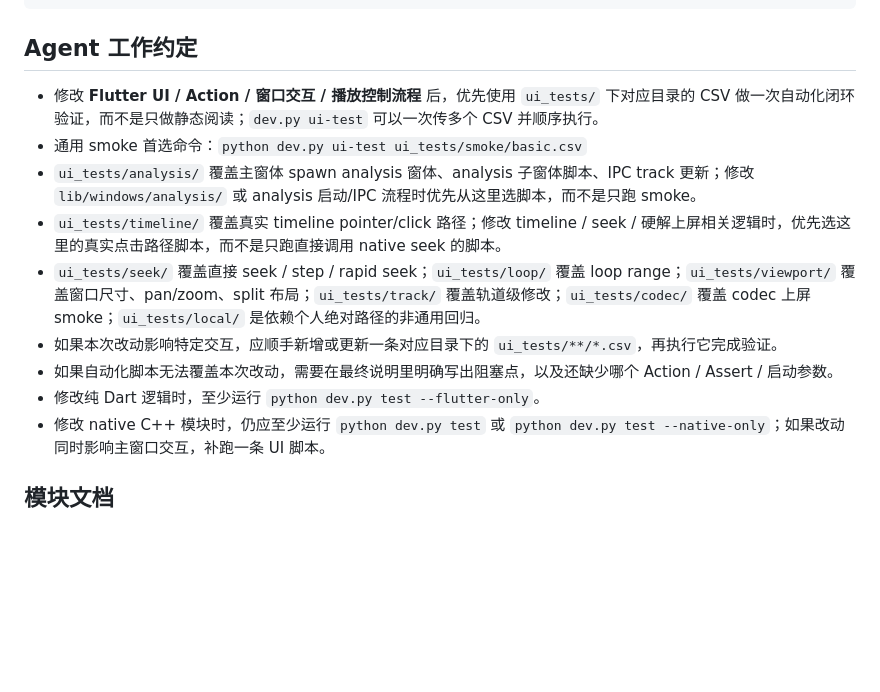
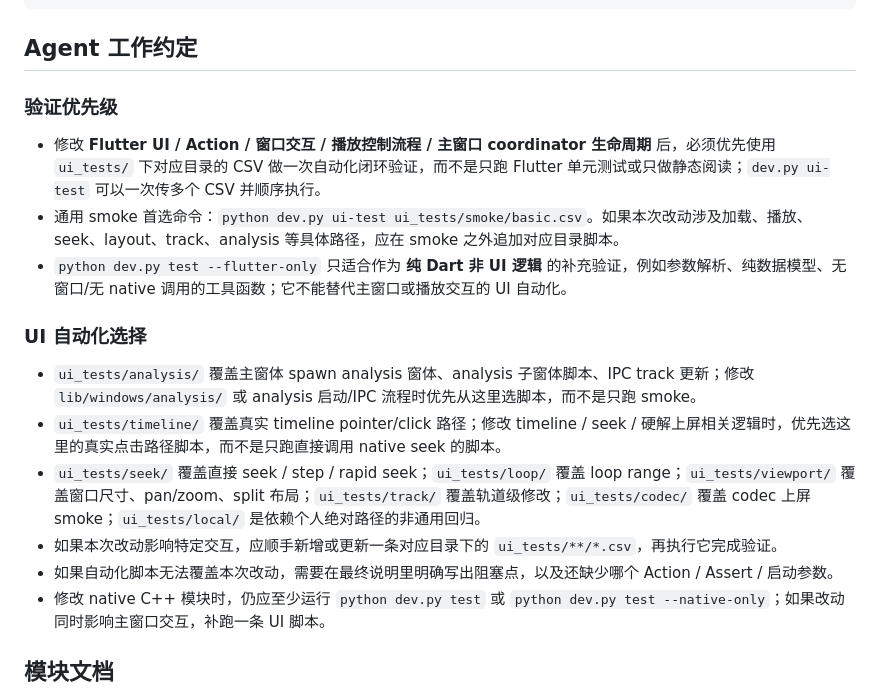
Before and after one commit to Nakiha/VoidPlayer, a Markdown page: AGENTS.md, the part around the change. GitHub-like rendering; blank space fills up the shorter version.

Commit message:
Clarify UI validation expectations

```diff
--- a/AGENTS.md
+++ b/AGENTS.md
@@ -41,14 +41,19 @@ python dev.py test --native-only     # 仅 native 构建/测试
 
 ## Agent 工作约定
 
-- 修改 **Flutter UI / Action / 窗口交互 / 播放控制流程** 后，优先使用 `ui_tests/` 下对应目录的 CSV 做一次自动化闭环验证，而不是只做静态阅读；`dev.py ui-test` 可以一次传多个 CSV 并顺序执行。
-- 通用 smoke 首选命令：`python dev.py ui-test ui_tests/smoke/basic.csv`
+### 验证优先级
+
+- 修改 **Flutter UI / Action / 窗口交互 / 播放控制流程 / 主窗口 coordinator 生命周期** 后，必须优先使用 `ui_tests/` 下对应目录的 CSV 做一次自动化闭环验证，而不是只跑 Flutter 单元测试或只做静态阅读；`dev.py ui-test` 可以一次传多个 CSV 并顺序执行。
+- 通用 smoke 首选命令：`python dev.py ui-test ui_tests/smoke/basic.csv`。如果本次改动涉及加载、播放、seek、layout、track、analysis 等具体路径，应在 smoke 之外追加对应目录脚本。
+- `python dev.py test --flutter-only` 只适合作为 **纯 Dart 非 UI 逻辑** 的补充验证，例如参数解析、纯数据模型、无窗口/无 native 调用的工具函数；它不能替代主窗口或播放交互的 UI 自动化。
+
+### UI 自动化选择
+
 - `ui_tests/analysis/` 覆盖主窗体 spawn analysis 窗体、analysis 子窗体脚本、IPC track 更新；修改 `lib/windows/analysis/` 或 analysis 启动/IPC 流程时优先从这里选脚本，而不是只跑 smoke。
 - `ui_tests/timeline/` 覆盖真实 timeline pointer/click 路径；修改 timeline / seek / 硬解上屏相关逻辑时，优先选这里的真实点击路径脚本，而不是只跑直接调用 native seek 的脚本。
 - `ui_tests/seek/` 覆盖直接 seek / step / rapid seek；`ui_tests/loop/` 覆盖 loop range；`ui_tests/viewport/` 覆盖窗口尺寸、pan/zoom、split 布局；`ui_tests/track/` 覆盖轨道级修改；`ui_tests/codec/` 覆盖 codec 上屏 smoke；`ui_tests/local/` 是依赖个人绝对路径的非通用回归。
 - 如果本次改动影响特定交互，应顺手新增或更新一条对应目录下的 `ui_tests/**/*.csv`，再执行它完成验证。
 - 如果自动化脚本无法覆盖本次改动，需要在最终说明里明确写出阻塞点，以及还缺少哪个 Action / Assert / 启动参数。
-- 修改纯 Dart 逻辑时，至少运行 `python dev.py test --flutter-only`。
 - 修改 native C++ 模块时，仍应至少运行 `python dev.py test` 或 `python dev.py test --native-only`；如果改动同时影响主窗口交互，补跑一条 UI 脚本。
 
 ## 模块文档
```
